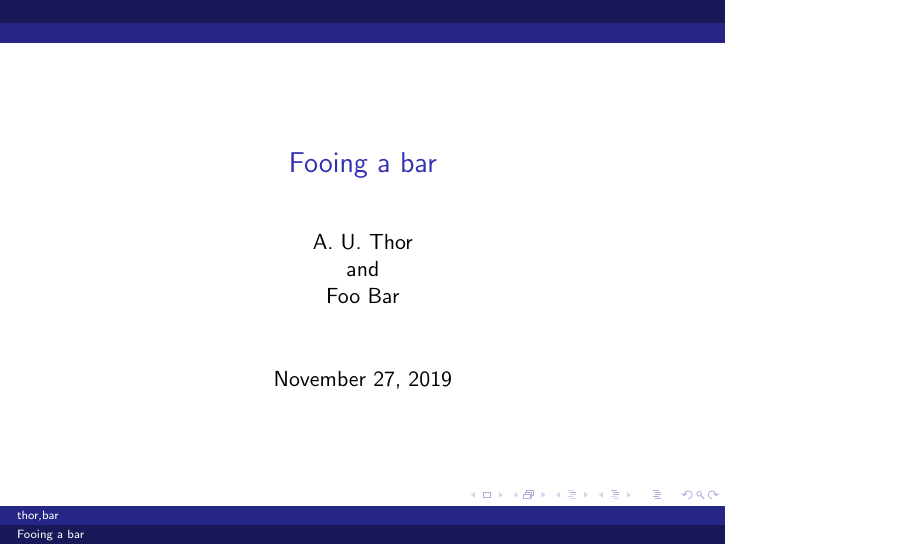
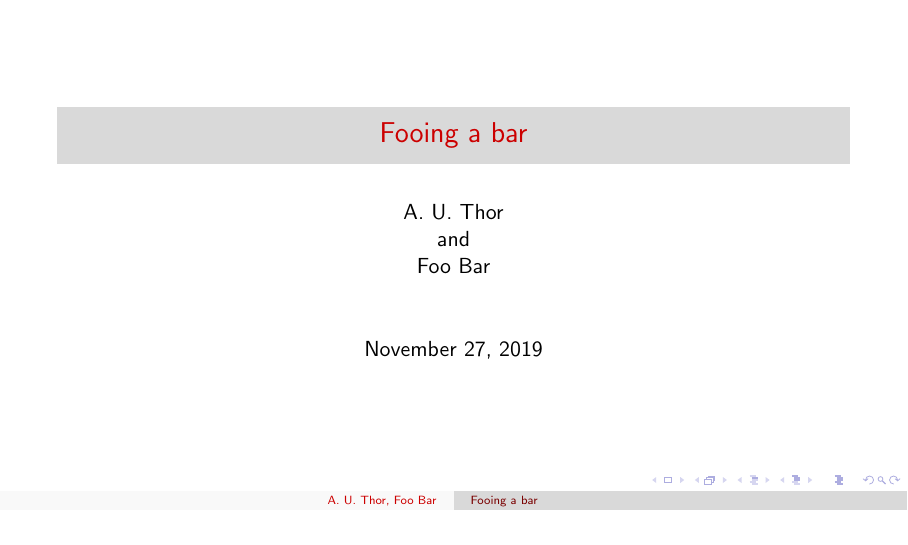
Before and after one commit to DarkWiiPlayer/darkwiiplayer, LaTeX slides (templates/presentation.tex): page 1 of 2. Compiled offline with pdfLaTeX.

Commit message:
Update presentation template layout

```diff
--- a/templates/presentation.tex
+++ b/templates/presentation.tex
@@ -1,8 +1,9 @@
-\documentclass{beamer}
+\documentclass[aspectratio=169]{beamer}
 
-\author[thor,bar]{A. U. Thor\\and\\Foo Bar}
+\author[A. U. Thor, Foo Bar]{A. U. Thor\\and\\Foo Bar}
 \title{Fooing a bar}
-\usetheme{Dresden}
+\usetheme{Luebeck}
+\usecolortheme{beaver}
 
 \begin{document}
   \begin{frame}
```
